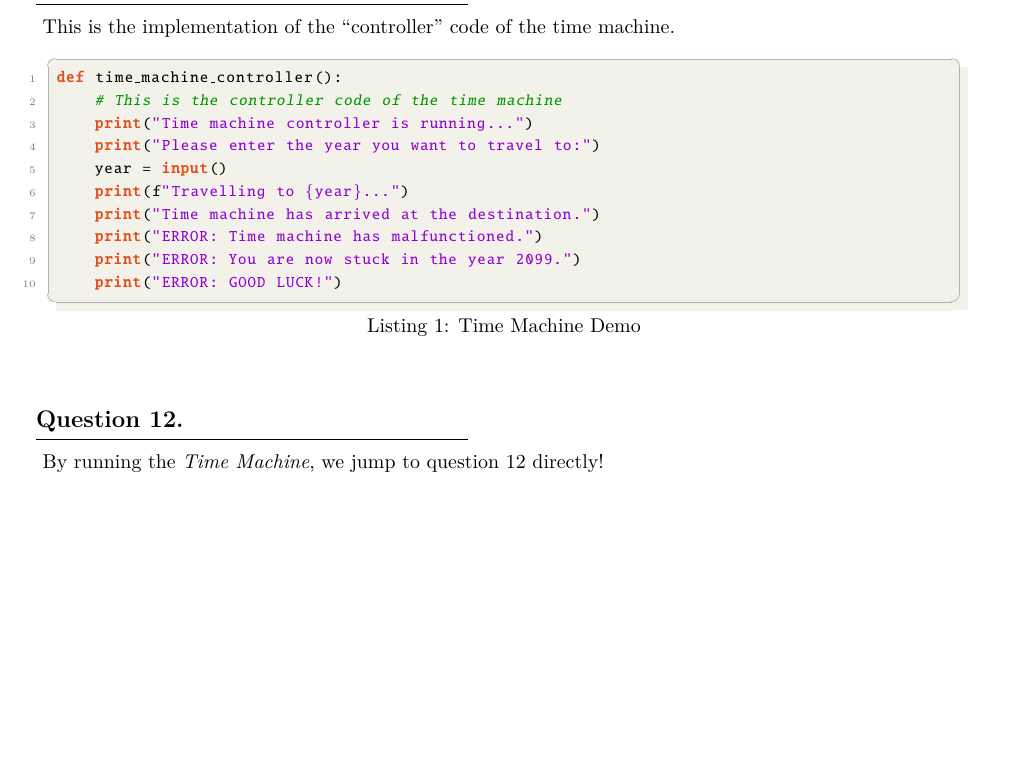
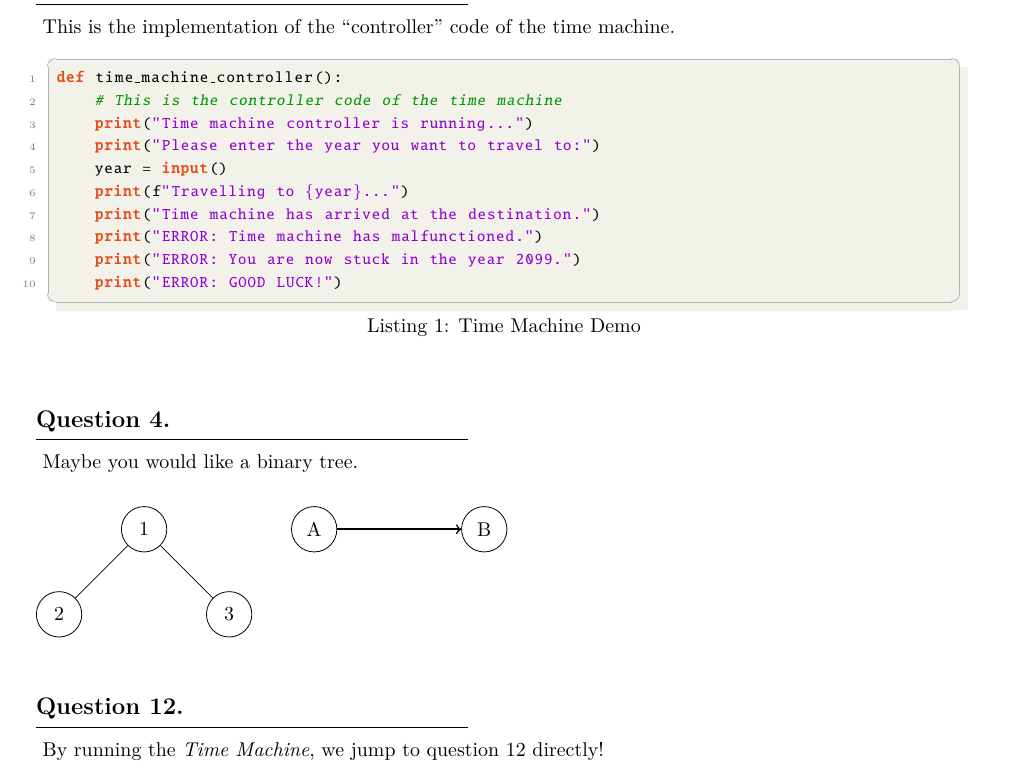
Before and after one commit to peylix/homework-template-latex, a LaTeX problem sheet (main.tex, which reads homework.cls, src/example.tex): part of page 2 of 2, cut so that both start at the same text, the shorter picture padded with empty space. Compiled offline with pdfLaTeX.

Commit message:
Add tikz as a required package

```diff
--- a/homework.cls
+++ b/homework.cls
@@ -19,6 +19,7 @@
 \RequirePackage{longtable}
 \RequirePackage{multirow}
 \RequirePackage[caption=false,font=footnotesize]{subfig}
+\RequirePackage{tikz}
 
 % Packages for page layout and hyperlinks
 \RequirePackage{geometry}
--- a/src/example.tex
+++ b/src/example.tex
@@ -82,6 +82,26 @@ There are also some predefined boxes with classical colors where you can put you
 \question{Coding Question.}
     \input{src/code_impl.tex}
 
+\question{}
+Maybe you would like a binary tree. \par
+\begin{tikzpicture}[
+  level distance=1.5cm,
+  level 1/.style={sibling distance=3cm},
+  level 2/.style={sibling distance=1.5cm},
+  every node/.style={circle, draw, minimum size=0.8cm}
+  ]
+  \node {1}
+    child {node {2}}
+    child {node {3}};
+
+  % Define nodes
+  \node (A) at (3,0) {A};
+  \node (B) at (6,0) {B};
+
+  % Draw arrow from A to B
+  \draw[->, thick] (A) -- (B);
+\end{tikzpicture}
+
 % You can also define your own numbering for the questions with the following command
 \question*{}{12}
 By running the \textit{Time Machine}, we jump to question 12 directly!
```
Also changed, not shown: main.pdf.
